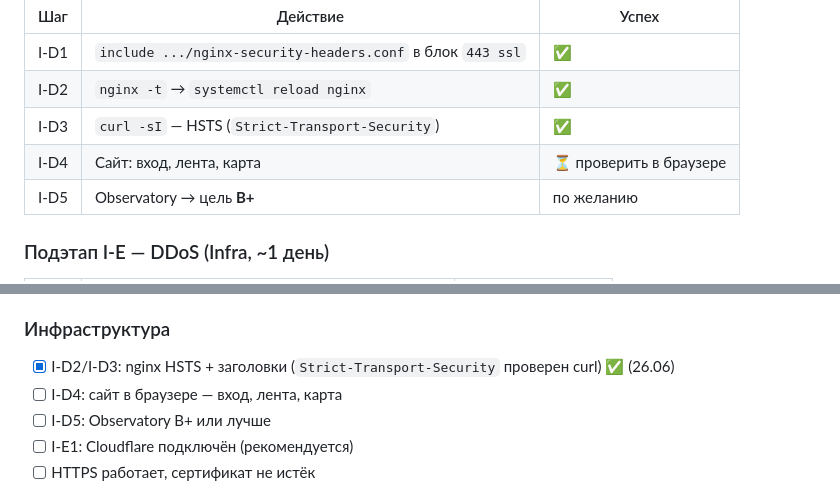
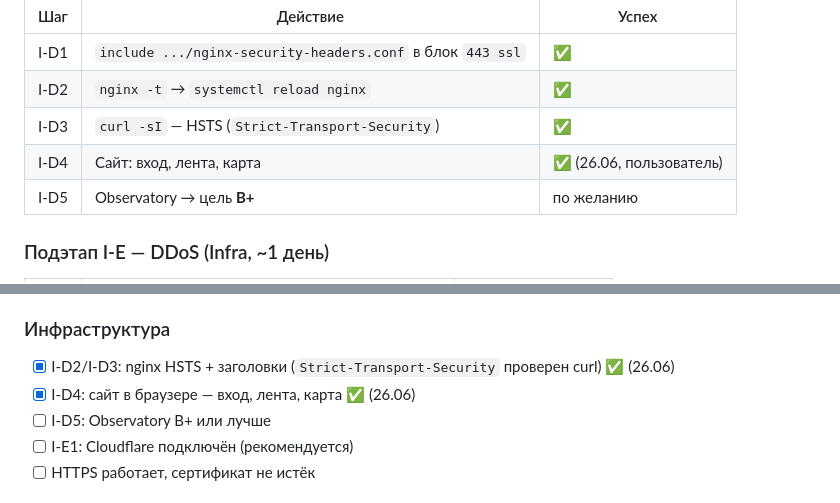
Before and after one commit to egurchenkovwallstreet-sys/darom_app, a Markdown page: docs/PROGRESS.md, 2 parts joined by grey strips. Rendered like a GitHub page.

Commit message:
Confirm I-D browser check passed (login, feed, map).
Co-authored-by: Cursor <cursoragent@cursor.com>

```diff
--- a/docs/PROGRESS.md
+++ b/docs/PROGRESS.md
@@ -314,7 +314,7 @@ pm2 logs darom-api --lines 15
 | I-D1 | `include .../nginx-security-headers.conf` в блок `443 ssl` | ✅ |
 | I-D2 | `nginx -t` → `systemctl reload nginx` | ✅ |
 | I-D3 | `curl -sI` — HSTS (`Strict-Transport-Security`) | ✅ |
-| I-D4 | Сайт: вход, лента, карта | ⏳ проверить в браузере |
+| I-D4 | Сайт: вход, лента, карта | ✅ (26.06, пользователь) |
 | I-D5 | Observatory → цель **B+** | по желанию |
 
 ### Подэтап I-E — DDoS (Infra, ~1 день)
@@ -357,7 +357,7 @@ pm2 logs darom-api --lines 15
 
 ### Инфраструктура
 - [x] I-D2/I-D3: nginx HSTS + заголовки (`Strict-Transport-Security` проверен curl) ✅ (26.06)
-- [ ] I-D4: сайт в браузере — вход, лента, карта
+- [x] I-D4: сайт в браузере — вход, лента, карта ✅ (26.06)
 - [ ] I-D5: Observatory B+ или лучше
 - [ ] I-E1: Cloudflare подключён (рекомендуется)
 - [ ] HTTPS работает, сертификат не истёк
```
